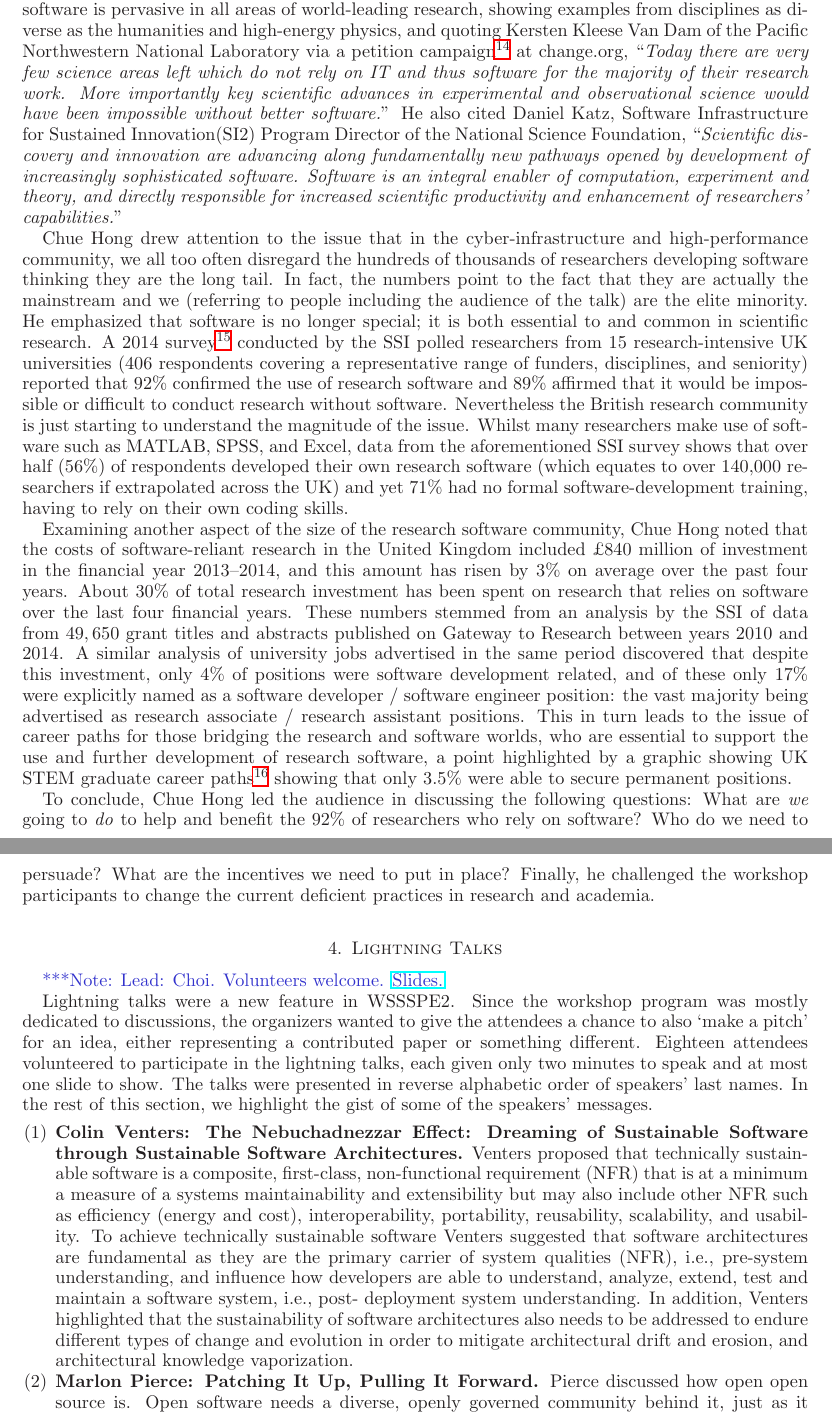
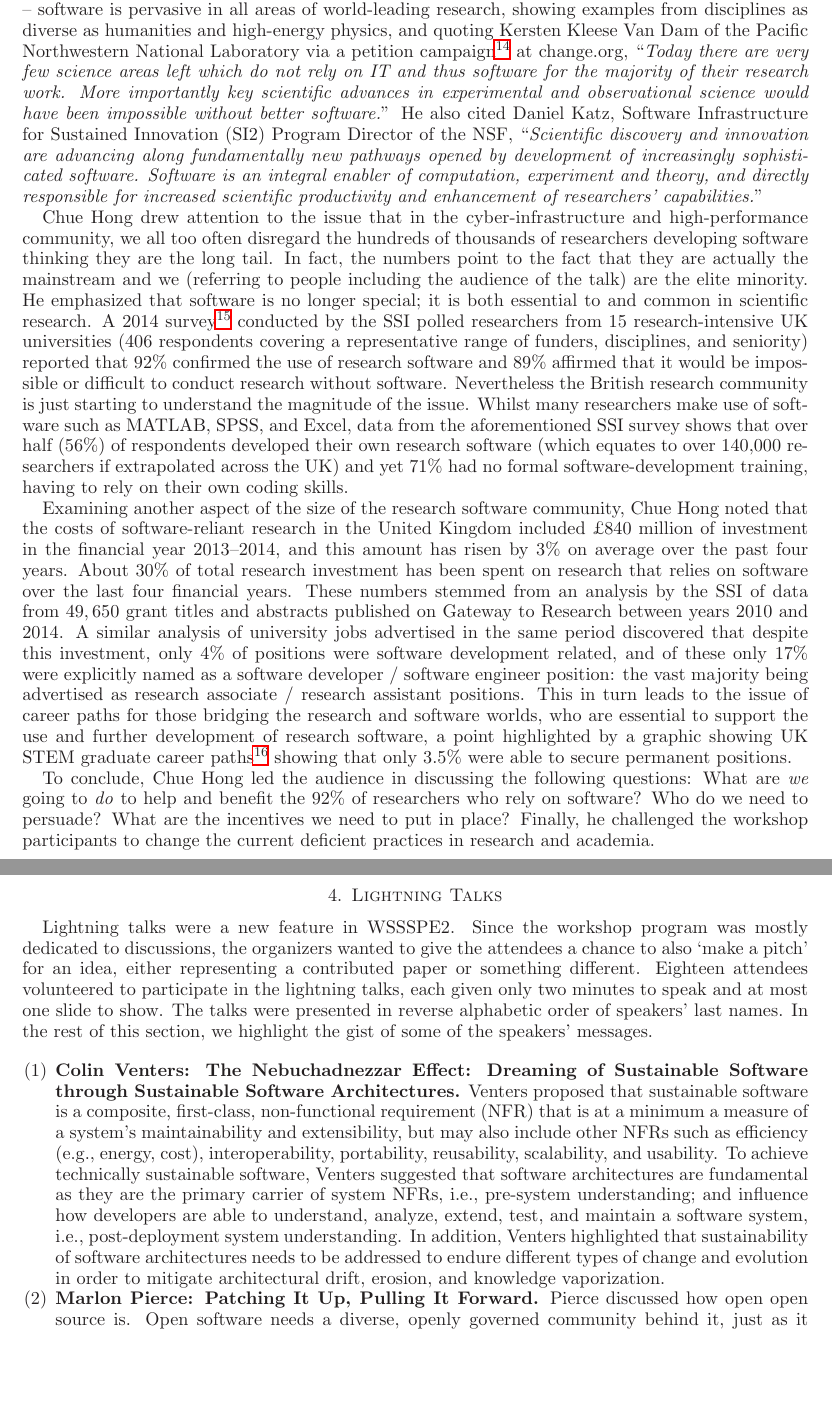
Before and after one commit to WSSSPE/meetings, a LaTeX paper (WSSSPE2_report/WSSSPE2_review.tex): two parts of pages 5 and 6 of 21 before the commit and two parts of pages 5 and 6 of 20 after it, joined at a grey line, cut so that both start at the same text, the shorter picture padded with empty space. Compiled offline with LaTeX, dvips and Ghostscript.

Commit message:
Sections 1-4: fiddling.

```diff
--- a/WSSSPE2_report/WSSSPE2_review.tex
+++ b/WSSSPE2_report/WSSSPE2_review.tex
@@ -468,15 +469,15 @@ community by cultivating better, more sustainable research software to enable
 world-class research. Chue Hong's keynote\footnote{Slides available at: http://dx.doi.org/10.6084/m9.figshare.1243288}
  started by making the point of that the use of
 -- and reliance on -- software is pervasive in all areas of world-leading research,
-showing examples from disciplines as diverse as the humanities and high-energy
+showing examples from disciplines as diverse as humanities and high-energy
 physics, and quoting Kersten Kleese Van Dam of the Pacific Northwestern
 National Laboratory via a petition campaign\footnote{https://www.change.org/p/everyone-in-the-research-community-we-must-accept-that-software-is-fundamental-to-research-or-we-will-lose-our-ability-to-make-groundbreaking-discoveries}
 at change.org, ``\emph{Today there are very few science areas left
 which do not rely on IT and thus software for the majority of their research work.
 More importantly key scientific advances in experimental and observational science
 would have been impossible without better software.}'' He also cited Daniel Katz,
-Software Infrastructure for Sustained Innovation(SI2) Program Director of the
-National Science Foundation, ``\emph{Scientific discovery and innovation are
+Software Infrastructure for Sustained Innovation (SI2) Program Director of the
+NSF, ``\emph{Scientific discovery and innovation are
 advancing along fundamentally new pathways opened by development of
 increasingly sophisticated software. Software is an integral enabler of
 computation, experiment and theory, and directly responsible for increased
@@ -528,10 +529,10 @@ the current deficient practices in research and academia.
 %%%%%%%%%%%%%%%%%%%%%%%%%%%%%%%%%%%%%%%%%%%%%%%%%%%%%%%%%%%%
 \section{Lightning Talks} \label{sec:lightning}
 %%%%%%%%%%%%%%%%%%%%%%%%%%%%%%%%%%%%%%%%%%%%%%%%%%%%%%%%%%%%
-
+\begin{comment}
 \note{Lead: Choi. Volunteers welcome.
 \href{http://wssspe.researchcomputing.org.uk/wssspe2/lightning-talks/}{Slides.}}
-
+\end{comment}
 
 \begin{comment}
 Lighting talks, breakout groups, working groups are all different. Lightning
@@ -564,18 +565,18 @@ In the rest of this section, we highlight the gist of some of the speakers' mess
 
 \item \textbf{Colin Venters: The Nebuchadnezzar Effect: Dreaming of Sustainable Software
 through Sustainable Software Architectures.}
-Venters proposed that technically sustainable software is a composite, first-class,
-non-functional requirement (NFR) that is at a minimum a measure of a systems
-maintainability and extensibility but may also include other NFR such as efficiency
-(energy and cost), interoperability, portability, reusability, scalability, and usability. To
-achieve technically sustainable software Venters suggested that software
-architectures are fundamental as they are the primary carrier of system qualities
-(NFR), i.e., pre-system understanding, and influence how developers are able to
-understand, analyze, extend, test and maintain a software system, i.e., post-
-deployment system understanding. In addition, Venters highlighted that the
-sustainability of software architectures also needs to be addressed to endure
-different types of change and evolution in order to mitigate architectural drift and
-erosion, and architectural knowledge vaporization.
+Venters proposed that sustainable software is a composite, first-class,
+non-functional requirement (NFR) that is at a minimum a measure of a system's
+maintainability and extensibility, but may also include other NFRs such as efficiency
+(e.g., energy, cost), interoperability, portability, reusability, scalability, and usability. To
+achieve technically sustainable software, Venters suggested that software
+architectures are fundamental as they are the primary carrier of system
+NFRs, i.e., pre-system understanding; and influence how developers are able to
+understand, analyze, extend, test, and maintain a software system, i.e.,
+post-deployment system understanding. In addition, Venters highlighted that
+sustainability of software architectures needs to be addressed to endure
+different types of change and evolution in order to mitigate architectural drift,
+erosion, and knowledge vaporization.
 
 %\item James Spencer: Developing New Developers
 
```
Also changed, not shown: WSSSPE2_report/WSSSPE2_review.tex (7 more changed lines).
